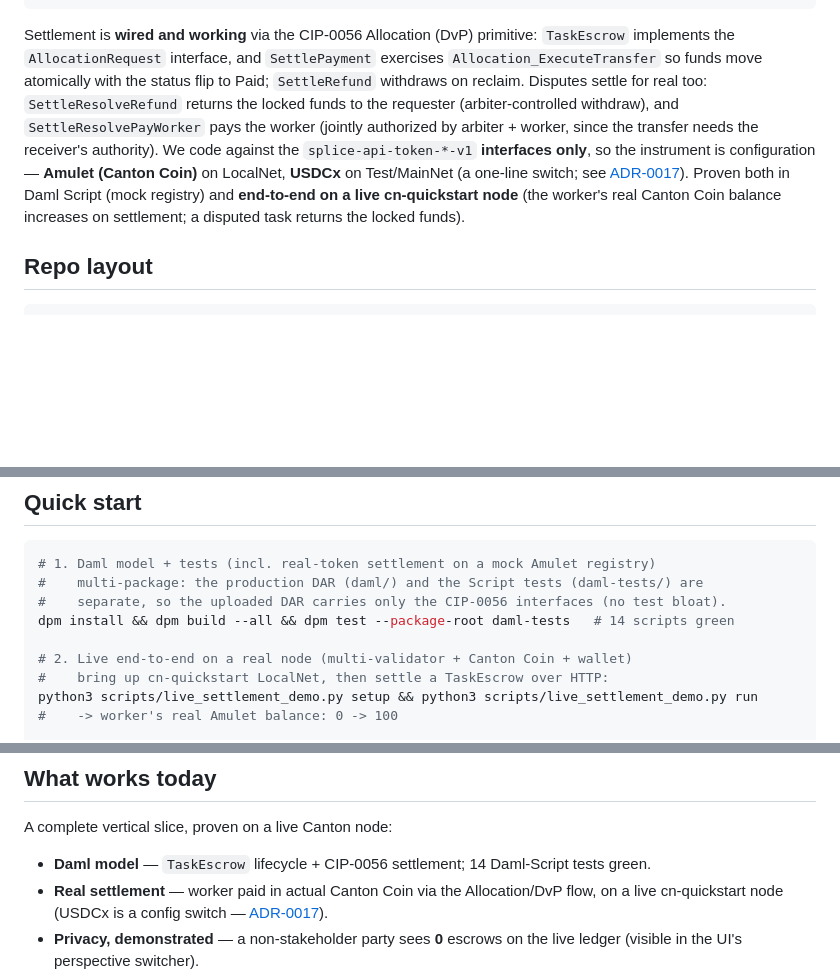
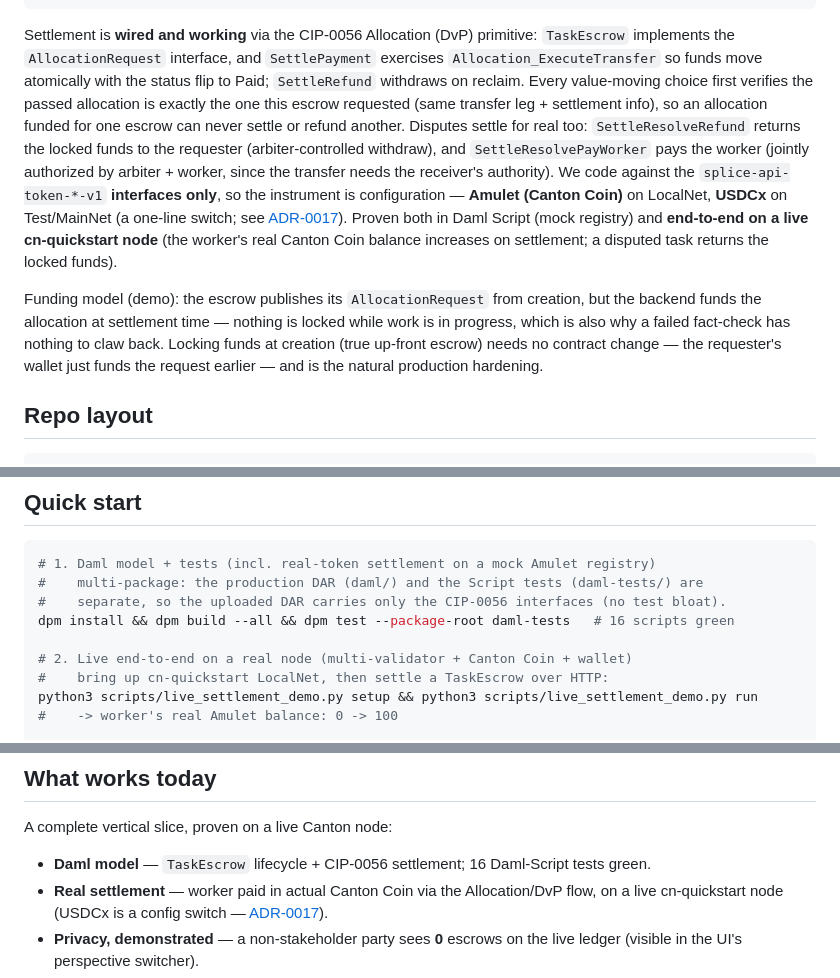
Before and after one commit to Solitud1nem/sage-canton, a Markdown page: README.md, 3 parts joined by grey strips. Rendered like a GitHub page; blank space fills up the shorter version.

Commit message:
docs: allocation-match guarantee + honest funding-model note; 16 tests
- settlement section: every value-moving choice verifies the passed allocation
  is exactly the one the escrow requested.
- new paragraph stating plainly that the demo funds the allocation at
  settlement time (nothing is locked while work is in progress) and that
  fund-at-creation is the production hardening, needing no contract change.
- test counts 14 -> 16.

Co-Authored-By: Claude Fable 5 <noreply@anthropic.com>

```diff
--- a/README.md
+++ b/README.md
@@ -48,15 +48,23 @@ Created/Accepted ──▶ Expired ──Refund──▶ Refunded
 Settlement is **wired and working** via the CIP-0056 Allocation (DvP) primitive: `TaskEscrow`
 implements the `AllocationRequest` interface, and `SettlePayment` exercises
 `Allocation_ExecuteTransfer` so funds move atomically with the status flip to Paid;
-`SettleRefund` withdraws on reclaim. Disputes settle for real too: `SettleResolveRefund`
-returns the locked funds to the requester (arbiter-controlled withdraw), and
-`SettleResolvePayWorker` pays the worker (jointly authorized by arbiter + worker, since the
-transfer needs the receiver's authority). We code against the `splice-api-token-*-v1`
-**interfaces only**, so the instrument is configuration — **Amulet (Canton Coin)** on
-LocalNet, **USDCx** on Test/MainNet (a one-line switch; see
+`SettleRefund` withdraws on reclaim. Every value-moving choice first verifies the passed
+allocation is exactly the one this escrow requested (same transfer leg + settlement info),
+so an allocation funded for one escrow can never settle or refund another. Disputes settle
+for real too: `SettleResolveRefund` returns the locked funds to the requester
+(arbiter-controlled withdraw), and `SettleResolvePayWorker` pays the worker (jointly
+authorized by arbiter + worker, since the transfer needs the receiver's authority). We code
+against the `splice-api-token-*-v1` **interfaces only**, so the instrument is configuration —
+**Amulet (Canton Coin)** on LocalNet, **USDCx** on Test/MainNet (a one-line switch; see
 [ADR-0017](docs/adr/0017-settlement-via-cip0056-token-standard.md)). Proven both in Daml
 Script (mock registry) and **end-to-end on a live cn-quickstart node** (the worker's real
 Canton Coin balance increases on settlement; a disputed task returns the locked funds).
+
+Funding model (demo): the escrow publishes its `AllocationRequest` from creation, but the
+backend funds the allocation at settlement time — nothing is locked while work is in
+progress, which is also why a failed fact-check has nothing to claw back. Locking funds at
+creation (true up-front escrow) needs no contract change — the requester's wallet just funds
+the request earlier — and is the natural production hardening.
 
 ## Repo layout
 
@@ -86,7 +94,7 @@ sage-canton/
 # 1. Daml model + tests (incl. real-token settlement on a mock Amulet registry)
 #    multi-package: the production DAR (daml/) and the Script tests (daml-tests/) are
 #    separate, so the uploaded DAR carries only the CIP-0056 interfaces (no test bloat).
-dpm install && dpm build --all && dpm test --package-root daml-tests   # 14 scripts green
+dpm install && dpm build --all && dpm test --package-root daml-tests   # 16 scripts green
 
 # 2. Live end-to-end on a real node (multi-validator + Canton Coin + wallet)
 #    bring up cn-quickstart LocalNet, then settle a TaskEscrow over HTTP:
@@ -106,7 +114,7 @@ verified LocalNet bring-up + the live-settlement runbook.
 
 A complete vertical slice, proven on a live Canton node:
 
-- **Daml model** — `TaskEscrow` lifecycle + CIP-0056 settlement; 14 Daml-Script tests green.
+- **Daml model** — `TaskEscrow` lifecycle + CIP-0056 settlement; 16 Daml-Script tests green.
 - **Real settlement** — worker paid in actual Canton Coin via the Allocation/DvP flow,
   on a live cn-quickstart node (USDCx is a config switch — [ADR-0017](docs/adr/0017-settlement-via-cip0056-token-standard.md)).
 - **Privacy, demonstrated** — a non-stakeholder party sees **0** escrows on the live ledger
```
